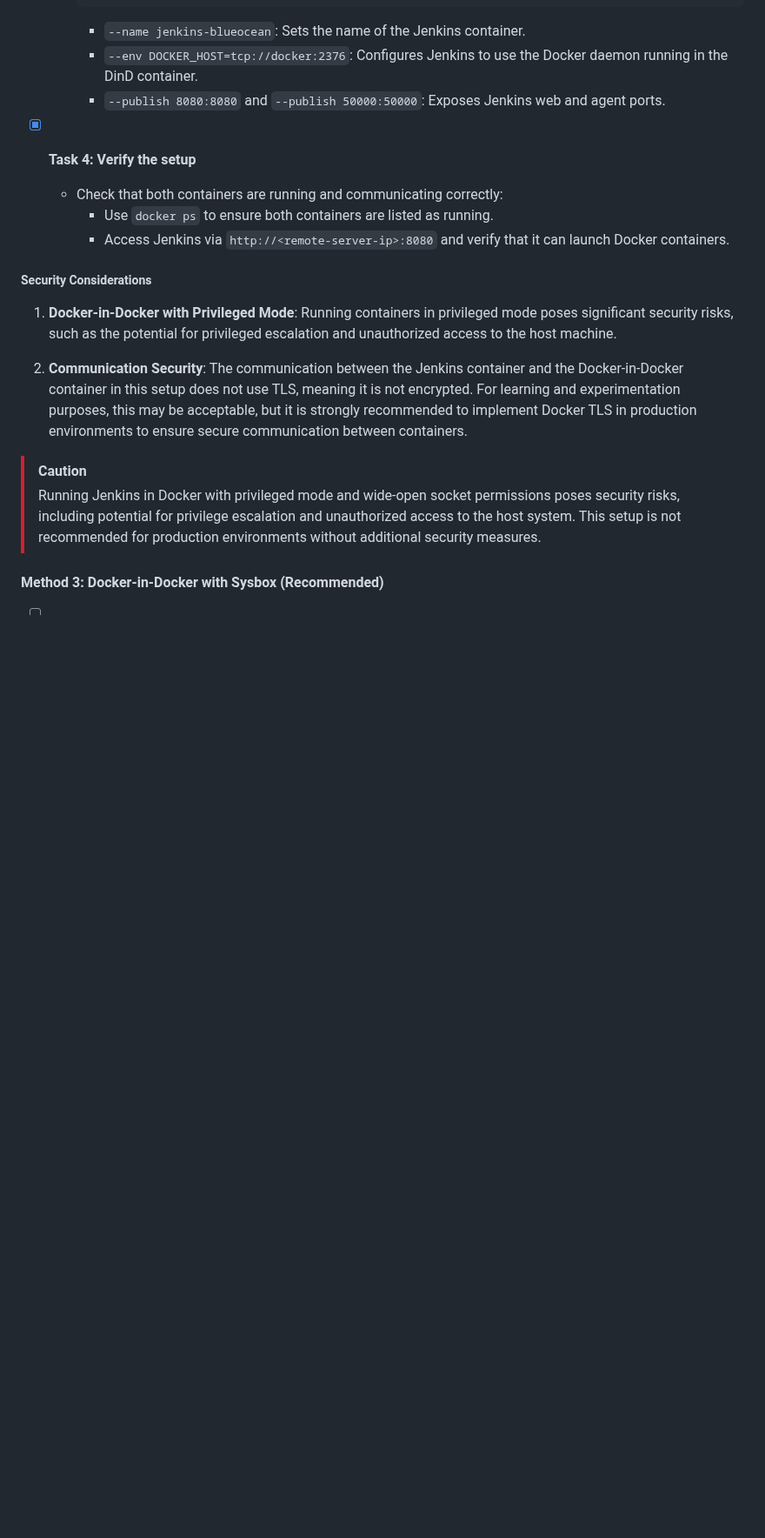
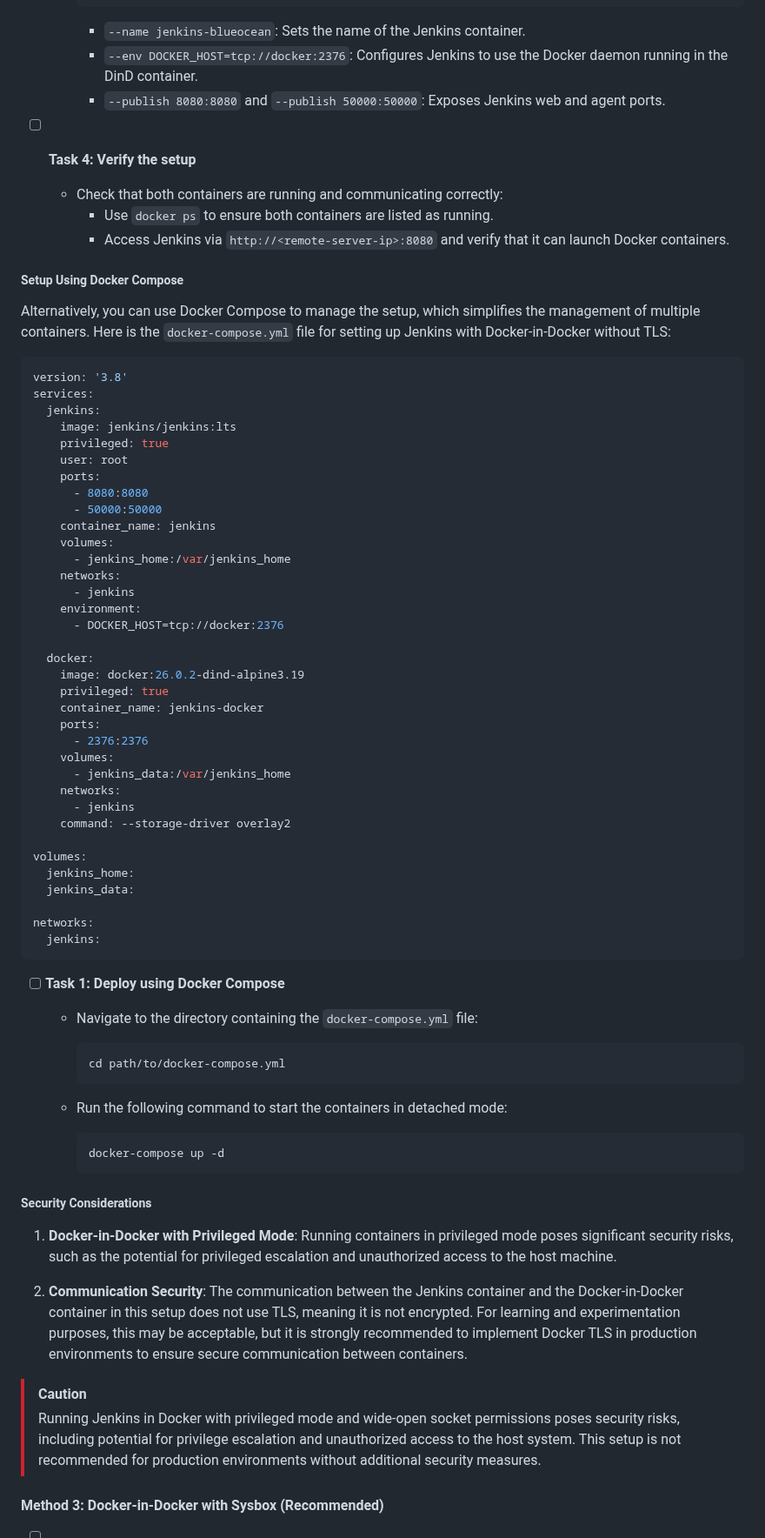
Before and after one commit to karanthakakr04/devops-bootcamp-exercises, a Markdown page: 8 - Build Automation & CI-CD with Jenkins/chapter8-exercises.md, the part around one of its changes. Shown at 87% size. Drawn GitHub-style; blank space fills up the shorter version.

````diff
--- a/8 - Build Automation & CI-CD with Jenkins/chapter8-exercises.md
+++ b/8 - Build Automation & CI-CD with Jenkins/chapter8-exercises.md
@@ -540,10 +547,65 @@ This method involves setting up Docker-in-Docker (DinD) functionality using priv
     - `--env DOCKER_HOST=tcp://docker:2376`: Configures Jenkins to use the Docker daemon running in the DinD container.
     - `--publish 8080:8080` and `--publish 50000:50000`: Exposes Jenkins web and agent ports.
 
-- [x] **Task 4: Verify the setup**
+- [ ] **Task 4: Verify the setup**
   - Check that both containers are running and communicating correctly:
     - Use `docker ps` to ensure both containers are listed as running.
     - Access Jenkins via `http://<remote-server-ip>:8080` and verify that it can launch Docker containers.
+
+##### Setup Using Docker Compose
+
+Alternatively, you can use Docker Compose to manage the setup, which simplifies the management of multiple containers. Here is the `docker-compose.yml` file for setting up Jenkins with Docker-in-Docker without TLS:
+
+```yaml
+version: '3.8'
+services:
+  jenkins:
+    image: jenkins/jenkins:lts
+    privileged: true
+    user: root
+    ports:
+      - 8080:8080
+      - 50000:50000
+    container_name: jenkins
+    volumes:
+      - jenkins_home:/var/jenkins_home
+    networks:
+      - jenkins
+    environment:
+      - DOCKER_HOST=tcp://docker:2376
+
+  docker:
+    image: docker:26.0.2-dind-alpine3.19
+    privileged: true
+    container_name: jenkins-docker
+    ports:
+      - 2376:2376
+    volumes:
+      - jenkins_data:/var/jenkins_home
+    networks:
+      - jenkins
+    command: --storage-driver overlay2
+
+volumes:
+  jenkins_home:
+  jenkins_data:
+
+networks:
+  jenkins:
+```
+
+- [ ] **Task 1: Deploy using Docker Compose**
+  - Navigate to the directory containing the `docker-compose.yml` file:
+
+    ```bash
+    cd path/to/docker-compose.yml
+    ```
+
+  - Run the following command to start the containers in detached mode:
+
+    ```bash
+    docker-compose up -d
+    ```
 
 ##### Security Considerations
 
````
Also changed, not shown: other parts of 8 - Build Automation & CI-CD with Jenkins/chapter8-exercises.md (+14 -7 lines).
